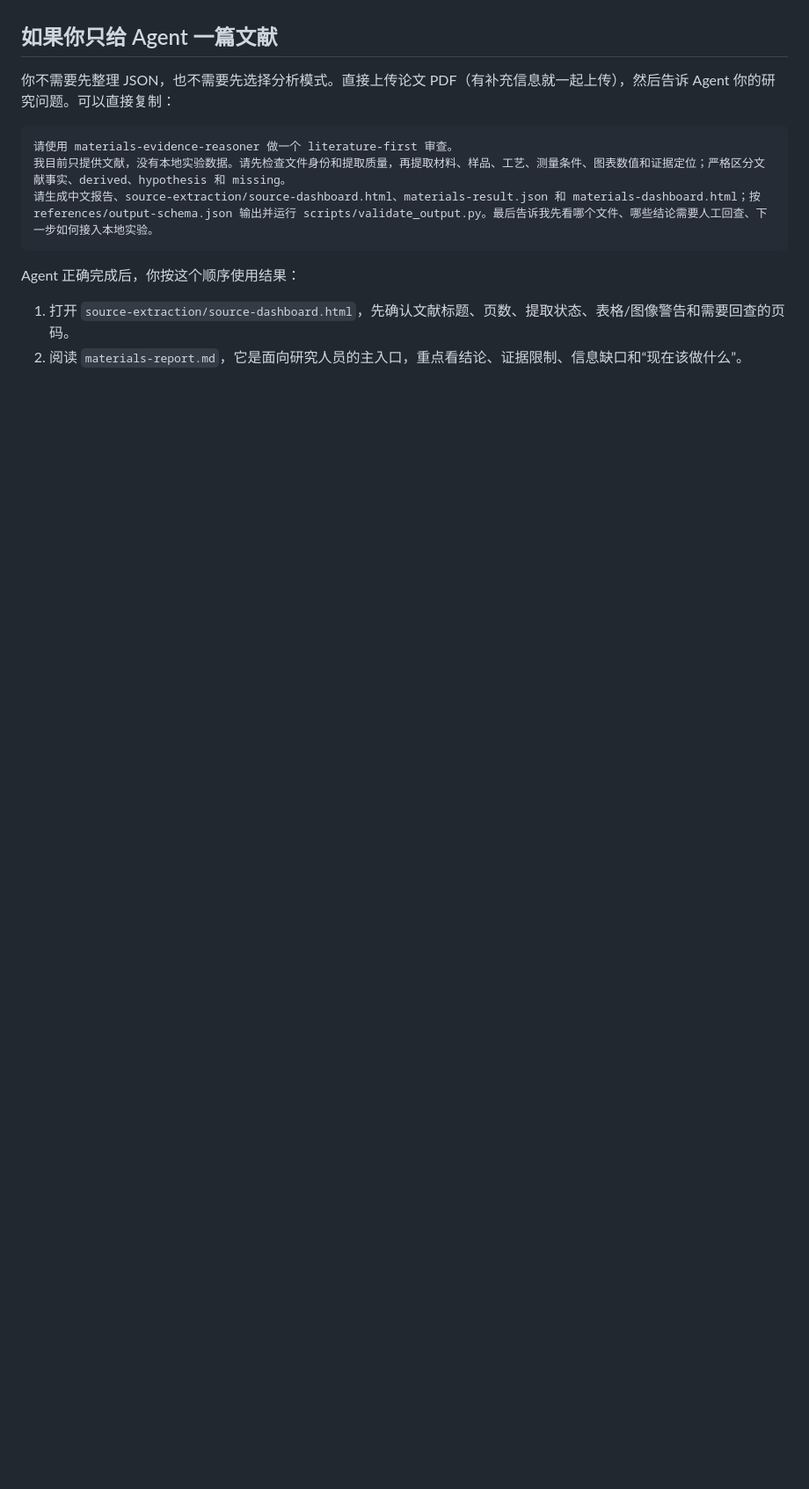
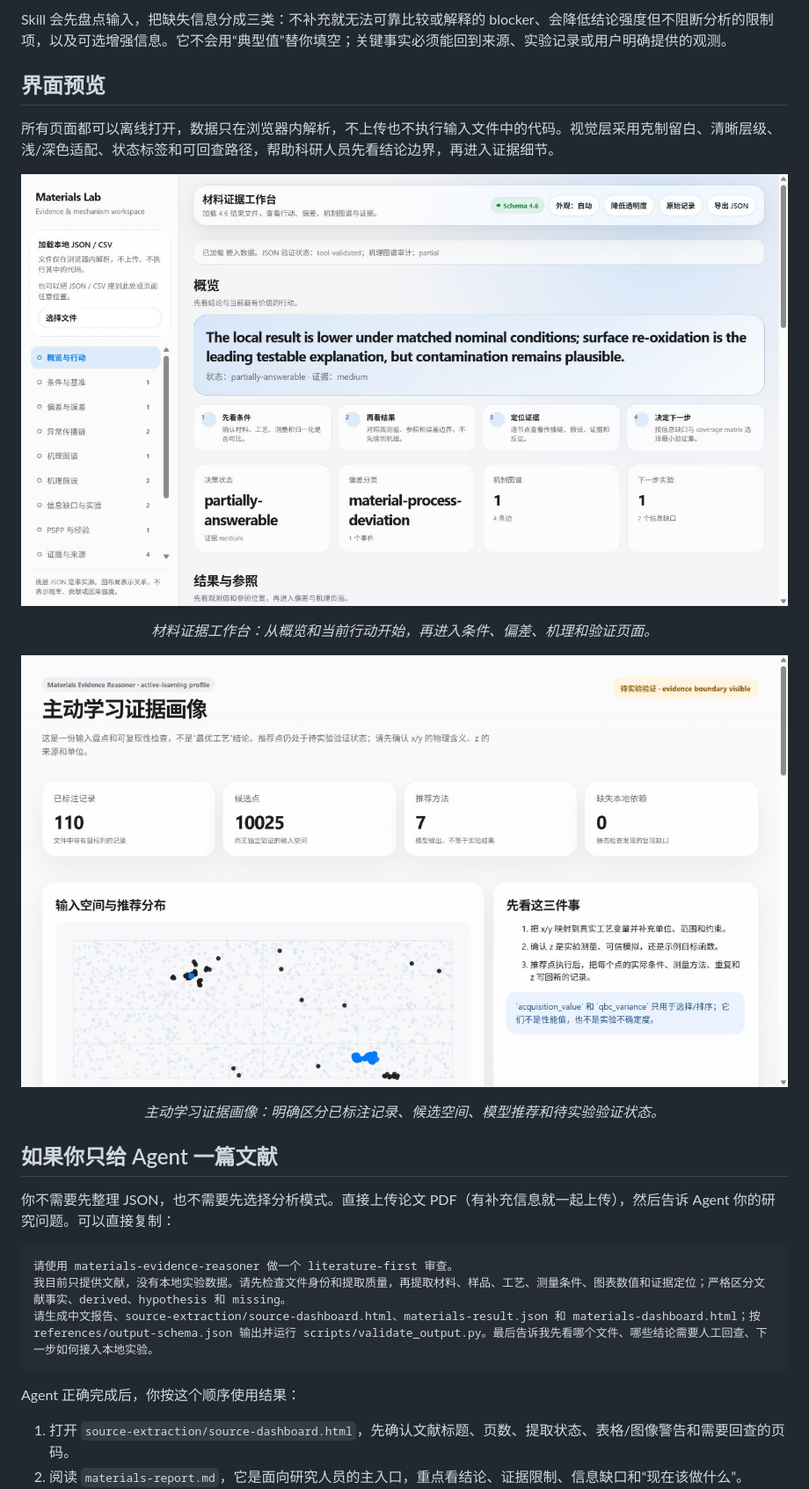
Before and after one commit to future3317/materials-evidence-reasoner, a Markdown page: README.md, the part around one of its changes. Shown at 88% size. Drawn GitHub-style; pictures changed too: docs/images/active-learning-dashboard-preview.png (added), docs/images/materials-dashboard-preview.png (added); blank space fills up the shorter version.

Commit message:
Improve README onboarding and interface previews

```diff
--- a/README.md
+++ b/README.md
@@ -30,3 +60,18 @@ Skill 会先整理输入，并把缺失信息分成：
+Skill 会先盘点输入，把缺失信息分成三类：不补充就无法可靠比较或解释的 blocker、会降低结论强度但不阻断分析的限制项，以及可选增强信息。它不会用“典型值”替你填空；关键事实必须能回到来源、实验记录或用户明确提供的观测。
+
+## 界面预览
+
+所有页面都可以离线打开，数据只在浏览器内解析，不上传也不执行输入文件中的代码。视觉层采用克制留白、清晰层级、浅/深色适配、状态标签和可回查路径，帮助科研人员先看结论边界，再进入证据细节。
+
+<p align="center">
+  <img src="docs/images/materials-dashboard-preview.png" alt="材料证据工作台：概览、条件、偏差、机理和验证入口" width="900">
+</p>
+<p align="center"><em>材料证据工作台：从概览和当前行动开始，再进入条件、偏差、机理和验证页面。</em></p>
+
+<p align="center">
+  <img src="docs/images/active-learning-dashboard-preview.png" alt="主动学习证据画像：候选空间、推荐分布和复现提醒" width="900">
+</p>
+<p align="center"><em>主动学习证据画像：明确区分已标注记录、候选空间、模型推荐和待实验验证状态。</em></p>
 
 ## 如果你只给 Agent 一篇文献
 
```
Also changed, not shown: other parts of README.md (+61 -28 lines).
